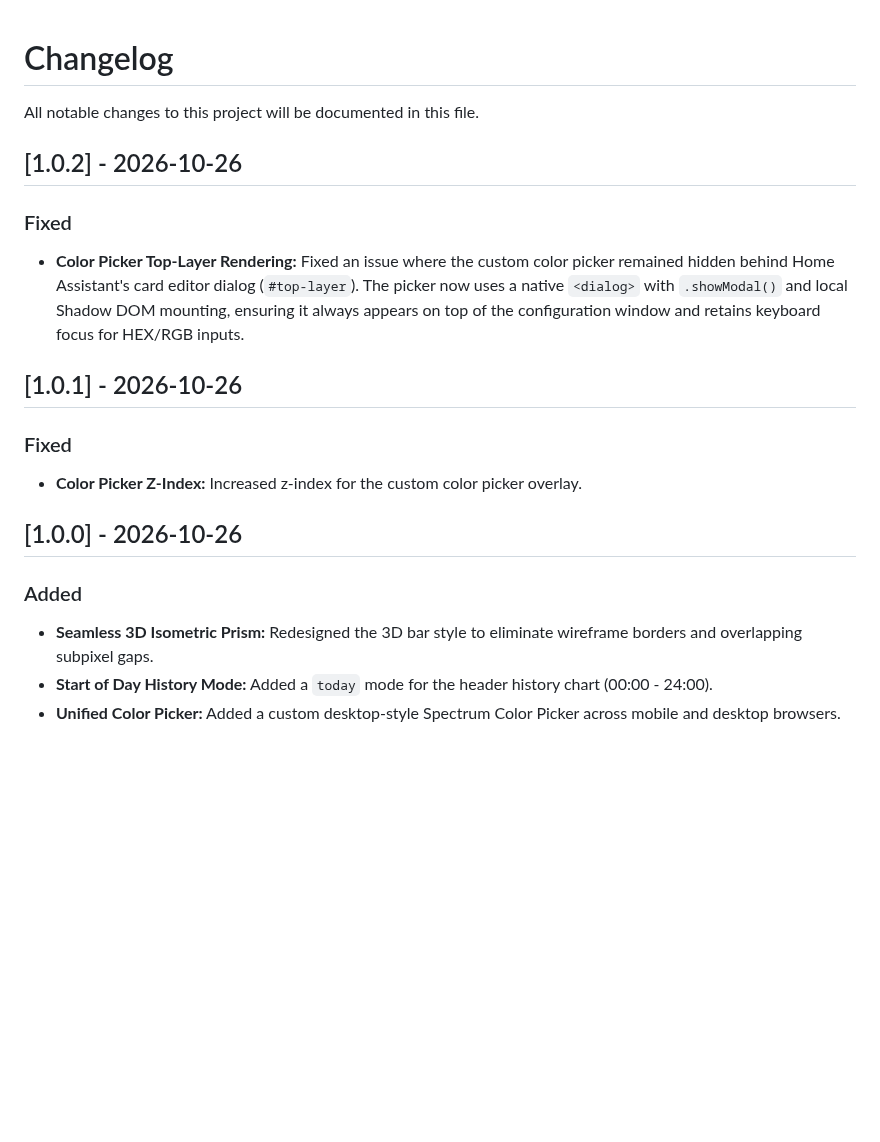
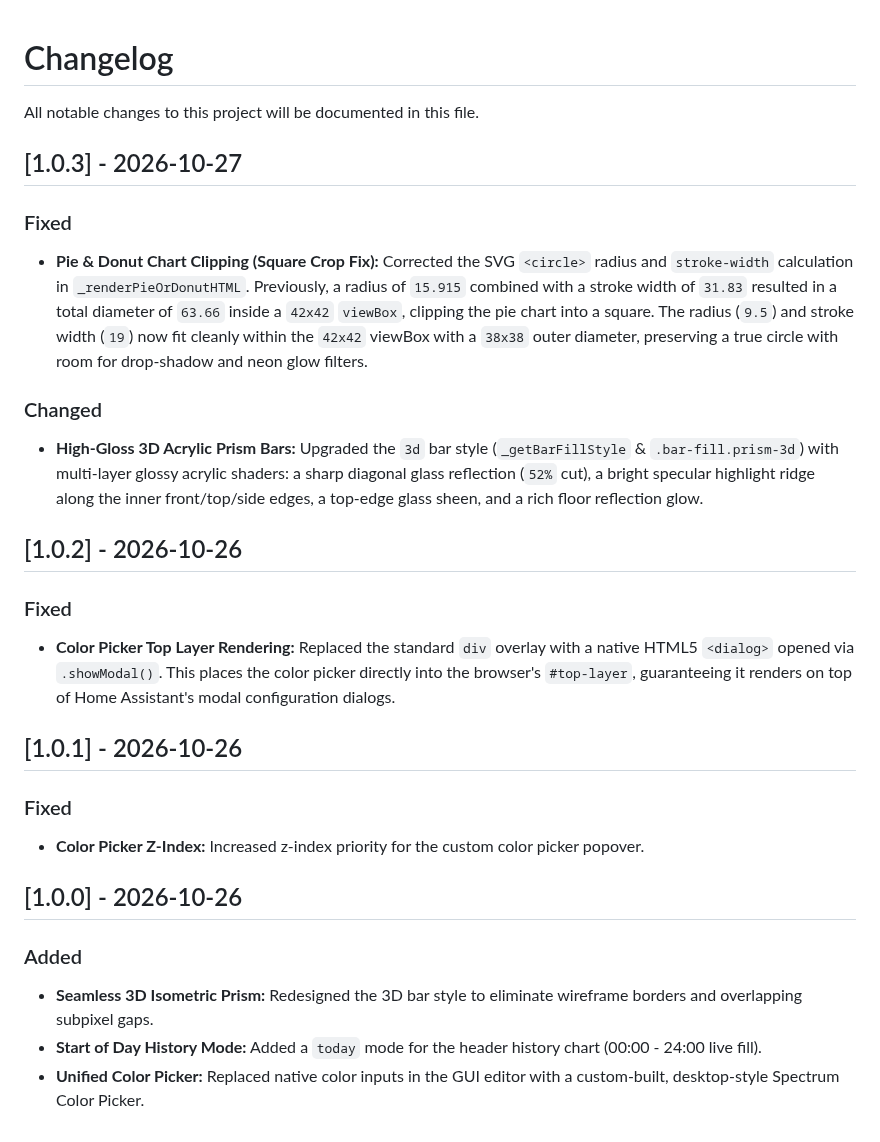
Before and after one commit to HavenFlow/realtime-power-card, a Markdown page: CHANGELOG.md, the part around the change. GitHub-like rendering; blank space fills up the shorter version.

```diff
--- a/CHANGELOG.md
+++ b/CHANGELOG.md
@@ -2,16 +2,23 @@
 
 All notable changes to this project will be documented in this file.
 
+## [1.0.3] - 2026-10-27
+### Fixed
+- **Pie & Donut Chart Clipping (Square Crop Fix):** Corrected the SVG `<circle>` radius and `stroke-width` calculation in `_renderPieOrDonutHTML`. Previously, a radius of `15.915` combined with a stroke width of `31.83` resulted in a total diameter of `63.66` inside a `42x42` `viewBox`, clipping the pie chart into a square. The radius (`9.5`) and stroke width (`19`) now fit cleanly within the `42x42` viewBox with a `38x38` outer diameter, preserving a true circle with room for drop-shadow and neon glow filters.
+
+### Changed
+- **High-Gloss 3D Acrylic Prism Bars:** Upgraded the `3d` bar style (`_getBarFillStyle` & `.bar-fill.prism-3d`) with multi-layer glossy acrylic shaders: a sharp diagonal glass reflection (`52%` cut), a bright specular highlight ridge along the inner front/top/side edges, a top-edge glass sheen, and a rich floor reflection glow.
+
 ## [1.0.2] - 2026-10-26
 ### Fixed
-- **Color Picker Top-Layer Rendering:** Fixed an issue where the custom color picker remained hidden behind Home Assistant's card editor dialog (`#top-layer`). The picker now uses a native `<dialog>` with `.showModal()` and local Shadow DOM mounting, ensuring it always appears on top of the configuration window and retains keyboard focus for HEX/RGB inputs.
+- **Color Picker Top Layer Rendering:** Replaced the standard `div` overlay with a native HTML5 `<dialog>` opened via `.showModal()`. This places the color picker directly into the browser's `#top-layer`, guaranteeing it renders on top of Home Assistant's modal configuration dialogs.
 
 ## [1.0.1] - 2026-10-26
 ### Fixed
-- **Color Picker Z-Index:** Increased z-index for the custom color picker overlay.
+- **Color Picker Z-Index:** Increased z-index priority for the custom color picker popover.
 
 ## [1.0.0] - 2026-10-26
 ### Added
 - **Seamless 3D Isometric Prism:** Redesigned the 3D bar style to eliminate wireframe borders and overlapping subpixel gaps.
-- **Start of Day History Mode:** Added a `today` mode for the header history chart (00:00 - 24:00).
-- **Unified Color Picker:** Added a custom desktop-style Spectrum Color Picker across mobile and desktop browsers.
+- **Start of Day History Mode:** Added a `today` mode for the header history chart (00:00 - 24:00 live fill).
+- **Unified Color Picker:** Replaced native color inputs in the GUI editor with a custom-built, desktop-style Spectrum Color Picker.
```
Also changed, not shown: CHANGELOG-1.md (added, +24 -0 lines), README.md (+16 -7 lines), preview.png (added), 2 other files.
